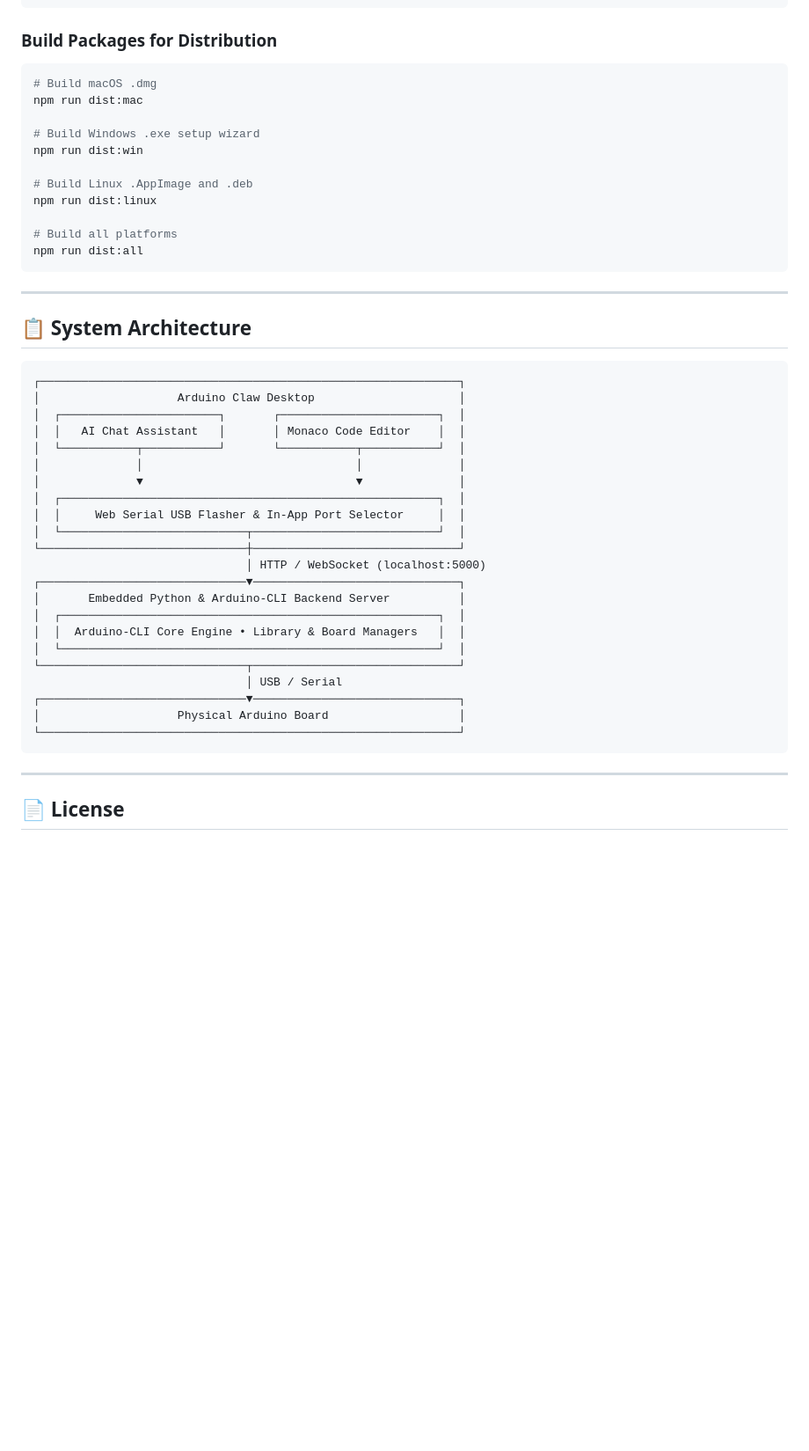
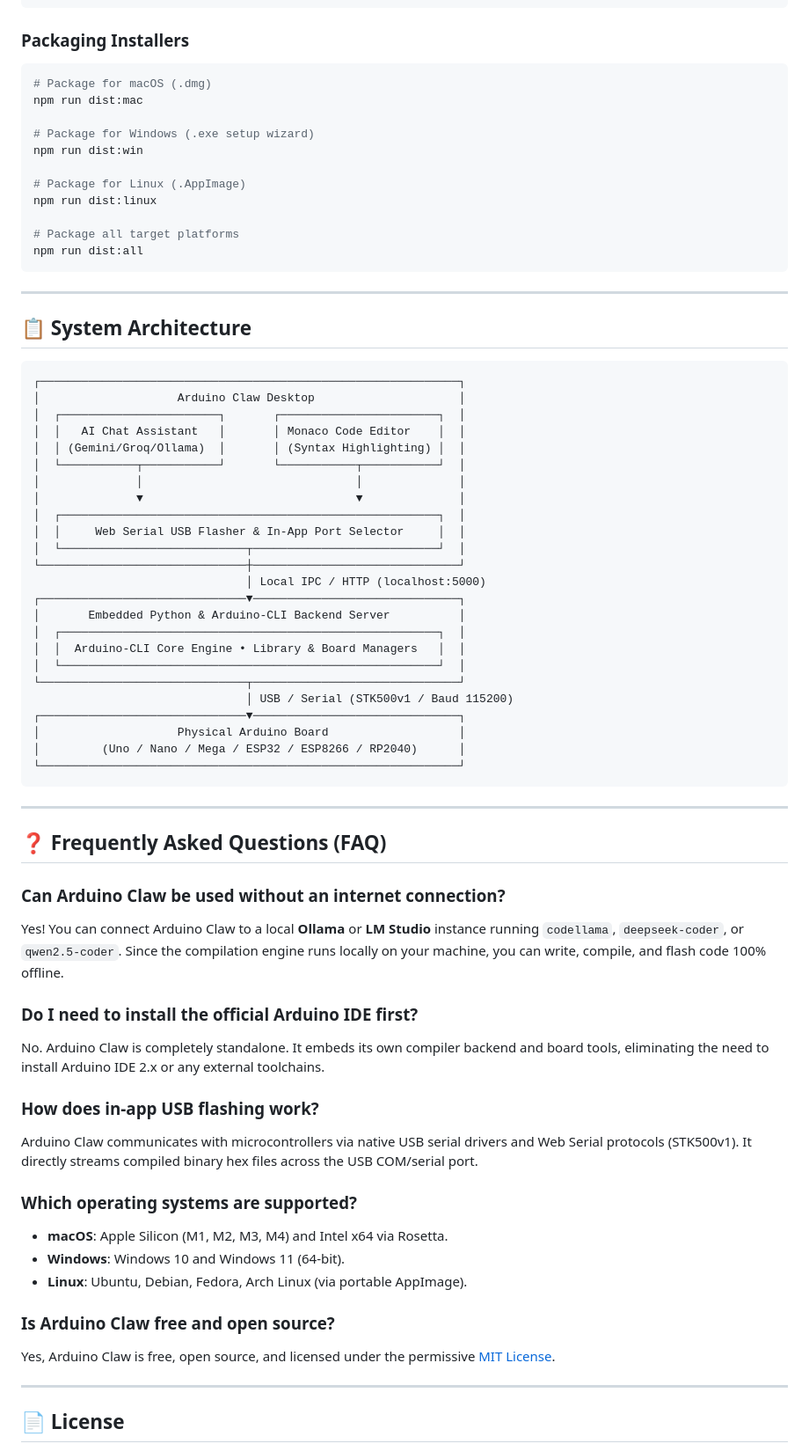
Before and after one commit to Captain-Labs/arduino-claw, a Markdown page: README.md, the part around one of its changes. Shown at 88% size. GitHub-like rendering; blank space fills up the shorter version.

````diff
--- a/README.md
+++ b/README.md
@@ -78,18 +146,18 @@ npm install
 npm start
 ```
 
-### Build Packages for Distribution
+### Packaging Installers
 ```bash
-# Build macOS .dmg
+# Package for macOS (.dmg)
 npm run dist:mac
 
-# Build Windows .exe setup wizard
+# Package for Windows (.exe setup wizard)
 npm run dist:win
 
-# Build Linux .AppImage and .deb
+# Package for Linux (.AppImage)
 npm run dist:linux
 
-# Build all platforms
+# Package all target platforms
 npm run dist:all
 ```
 
@@ -102,6 +170,7 @@ npm run dist:all
 │                    Arduino Claw Desktop                     │
 │  ┌───────────────────────┐       ┌───────────────────────┐  │
 │  │   AI Chat Assistant   │       │ Monaco Code Editor    │  │
+│  │ (Gemini/Groq/Ollama)  │       │ (Syntax Highlighting) │  │
 │  └───────────┬───────────┘       └───────────┬───────────┘  │
 │              │                               │              │
 │              ▼                               ▼              │
@@ -109,18 +178,40 @@ npm run dist:all
 │  │     Web Serial USB Flasher & In-App Port Selector     │  │
 │  └───────────────────────────┬───────────────────────────┘  │
 └──────────────────────────────┼──────────────────────────────┘
-                               │ HTTP / WebSocket (localhost:5000)
+                               │ Local IPC / HTTP (localhost:5000)
 ┌──────────────────────────────▼──────────────────────────────┐
 │       Embedded Python & Arduino-CLI Backend Server          │
 │  ┌───────────────────────────────────────────────────────┐  │
 │  │  Arduino-CLI Core Engine • Library & Board Managers   │  │
 │  └───────────────────────────────────────────────────────┘  │
 └──────────────────────────────┬──────────────────────────────┘
-                               │ USB / Serial
+                               │ USB / Serial (STK500v1 / Baud 115200)
 ┌──────────────────────────────▼──────────────────────────────┐
 │                    Physical Arduino Board                   │
+│         (Uno / Nano / Mega / ESP32 / ESP8266 / RP2040)      │
 └─────────────────────────────────────────────────────────────┘
 ```
+
+---
+
+## ❓ Frequently Asked Questions (FAQ)
+
+### Can Arduino Claw be used without an internet connection?
+Yes! You can connect Arduino Claw to a local **Ollama** or **LM Studio** instance running `codellama`, `deepseek-coder`, or `qwen2.5-coder`. Since the compilation engine runs locally on your machine, you can write, compile, and flash code 100% offline.
+
+### Do I need to install the official Arduino IDE first?
+No. Arduino Claw is completely standalone. It embeds its own compiler backend and board tools, eliminating the need to install Arduino IDE 2.x or any external toolchains.
+
+### How does in-app USB flashing work?
+Arduino Claw communicates with microcontrollers via native USB serial drivers and Web Serial protocols (STK500v1). It directly streams compiled binary hex files across the USB COM/serial port.
+
+### Which operating systems are supported?
+- **macOS**: Apple Silicon (M1, M2, M3, M4) and Intel x64 via Rosetta.
+- **Windows**: Windows 10 and Windows 11 (64-bit).
+- **Linux**: Ubuntu, Debian, Fedora, Arch Linux (via portable AppImage).
+
+### Is Arduino Claw free and open source?
+Yes, Arduino Claw is free, open source, and licensed under the permissive [MIT License](LICENSE).
 
 ---
 
````
Also changed, not shown: other parts of README.md (+106 -38 lines).
